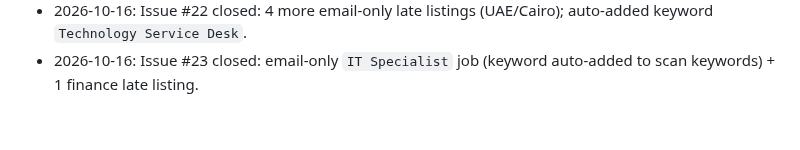
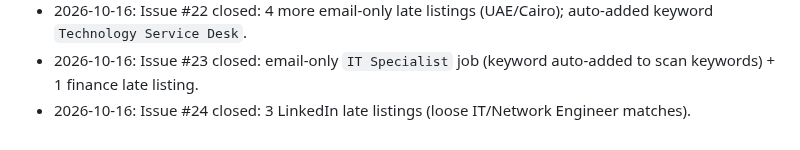
Before and after one commit to mohamedkhalaf0045-stack/job-alert, a Markdown page: docs/MEMORY.md, the part around the change. GitHub-like rendering.

Commit message:
docs: record gap-monitor issue #24 outcome
Co-Authored-By: Claude Opus 5.5 <noreply@anthropic.com>
Claude-Session: https://claude.ai/code/session_01JWRBn5FuXTbpR3vJDoXWgb

```diff
--- a/docs/MEMORY.md
+++ b/docs/MEMORY.md
@@ -123,3 +123,4 @@ Open questions to owner: PR per stage? Still use `linux/`, Railway (`railway.tom
 - 2026-10-15: Issue #21 closed: 1 email-only late listing + 2 Cairo finance jobs waiting for the main scan.
 - 2026-10-16: Issue #22 closed: 4 more email-only late listings (UAE/Cairo); auto-added keyword `Technology Service Desk`.
 - 2026-10-16: Issue #23 closed: email-only `IT Specialist` job (keyword auto-added to scan keywords) + 1 finance late listing.
+- 2026-10-16: Issue #24 closed: 3 LinkedIn late listings (loose IT/Network Engineer matches).
```
